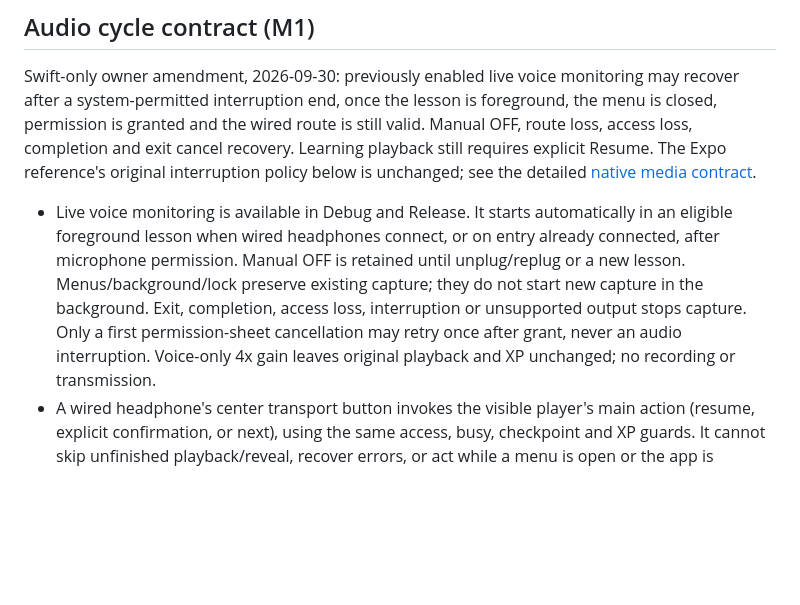
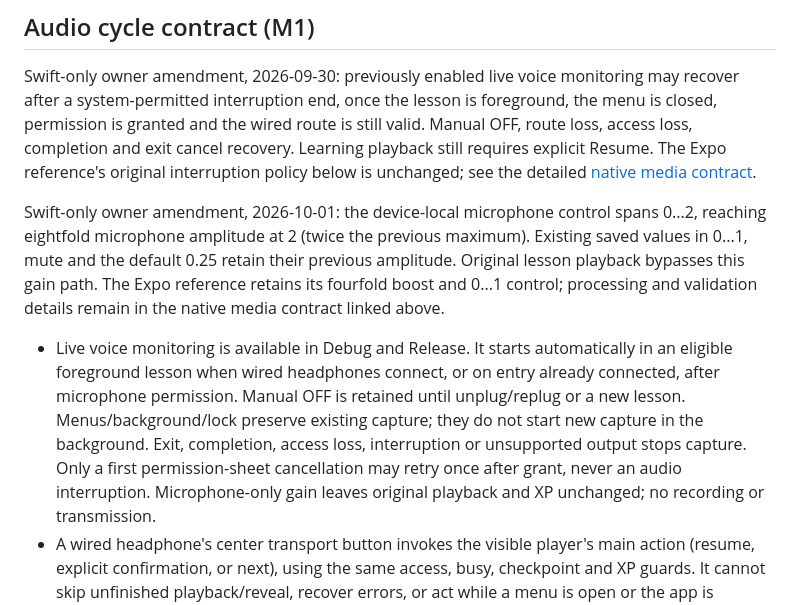
Before and after one commit to codeyoma/meta-shadowing, a Markdown page: docs/learning-contract.md, the part around the change. Rendered like a GitHub page; blank space fills up the shorter version.

Commit message:
docs: synchronize Swift microphone gain contract

```diff
--- a/docs/learning-contract.md
+++ b/docs/learning-contract.md
@@ -287,13 +287,20 @@ recovery. Learning playback still requires explicit Resume. The Expo reference's
 original interruption policy below is unchanged; see the detailed
 [native media contract](swift-native/media-feedback-contract.md#wired-monitoring-and-headset-actions).
 
+Swift-only owner amendment, 2026-10-01: the device-local microphone control spans
+0...2, reaching eightfold microphone amplitude at 2 (twice the previous maximum).
+Existing saved values in 0...1, mute and the default 0.25 retain their previous
+amplitude. Original lesson playback bypasses this gain path. The Expo reference
+retains its fourfold boost and 0...1 control; processing and validation details
+remain in the native media contract linked above.
+
 - Live voice monitoring is available in Debug and Release. It starts automatically
   in an eligible foreground lesson when wired headphones connect, or on entry already connected,
   after microphone permission. Manual OFF is retained until unplug/replug or a
   new lesson. Menus/background/lock preserve existing capture; they do not start
   new capture in the background. Exit, completion, access loss, interruption or
   unsupported output stops capture. Only a first permission-sheet cancellation
-  may retry once after grant, never an audio interruption. Voice-only 4x gain
+  may retry once after grant, never an audio interruption. Microphone-only gain
   leaves original playback and XP unchanged; no recording or transmission.
 - A wired headphone's center transport button invokes the visible player's main
   action (resume, explicit confirmation, or next), using the same access, busy,
```
